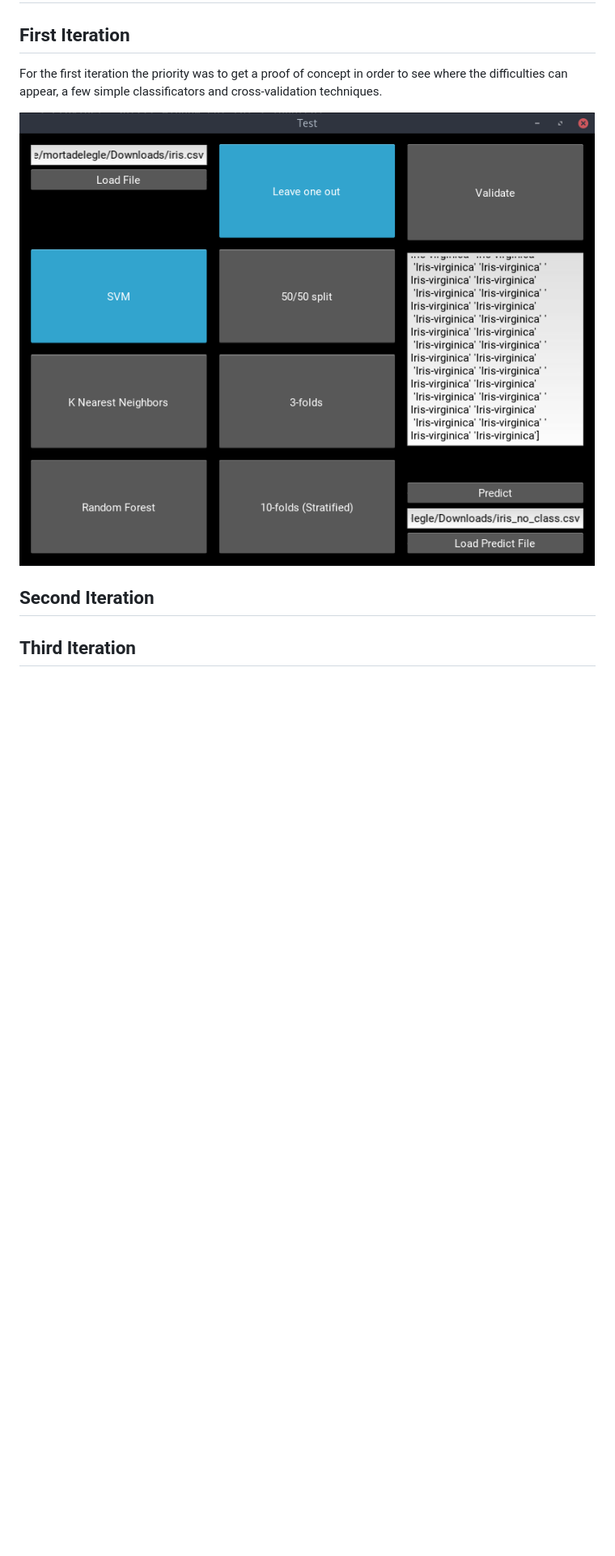
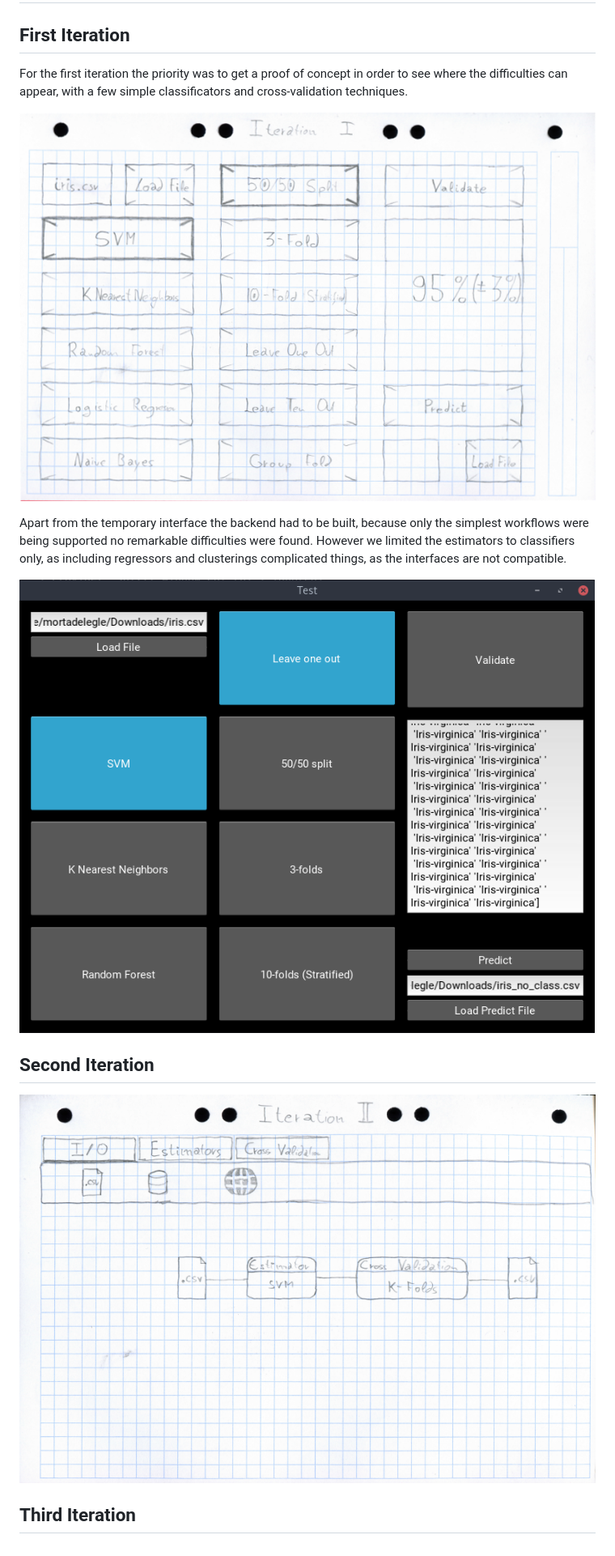
Before and after one commit to AlvarBer/Persimmon, a Markdown page: docs/implementation.md, the part around the change. Shown: that part at 81% size. GitHub-like rendering; pictures changed too: docs/images/interface.png, docs/images/interface5.png (deleted); blank space fills up the shorter version.

Commit message:
Added sketches and pip install . works again

```diff
--- a/docs/implementation.md
+++ b/docs/implementation.md
@@ -4,13 +4,22 @@ Implementation
 First Iteration
 ---------------
 For the first iteration the priority was to get a proof of concept in order to
-see where the difficulties can appear, a few simple classificators and
+see where the difficulties can appear, with a few simple classificators and
 cross-validation techniques.
 
-![Button based first interface](images/interface5.png)
+![Sketch of the interface](images/sketch_1.png)
+
+Apart from the temporary interface the backend had to be built, because only
+the simplest workflows were being supported no remarkable difficulties were
+found. However we limited the estimators to classifiers only, as including
+regressors and clusterings complicated things, as the interfaces are not
+compatible.
+
+![Button based first interface](images/interface.png)
 
 Second Iteration
 ----------------
+![Sketch of the second interface](images/sketch_2.png)
 
 Third Iteration
 ---------------
```
Also changed, not shown: 2 other files.
